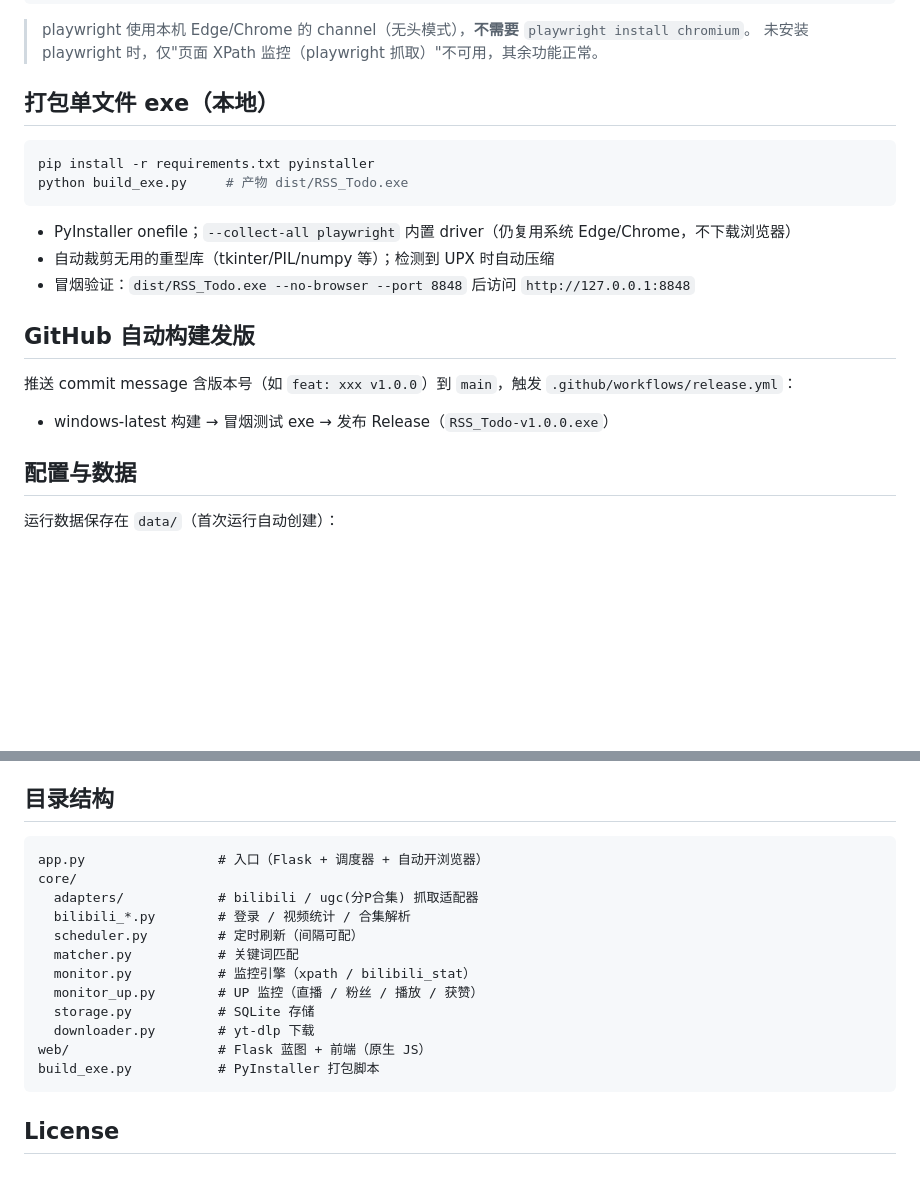
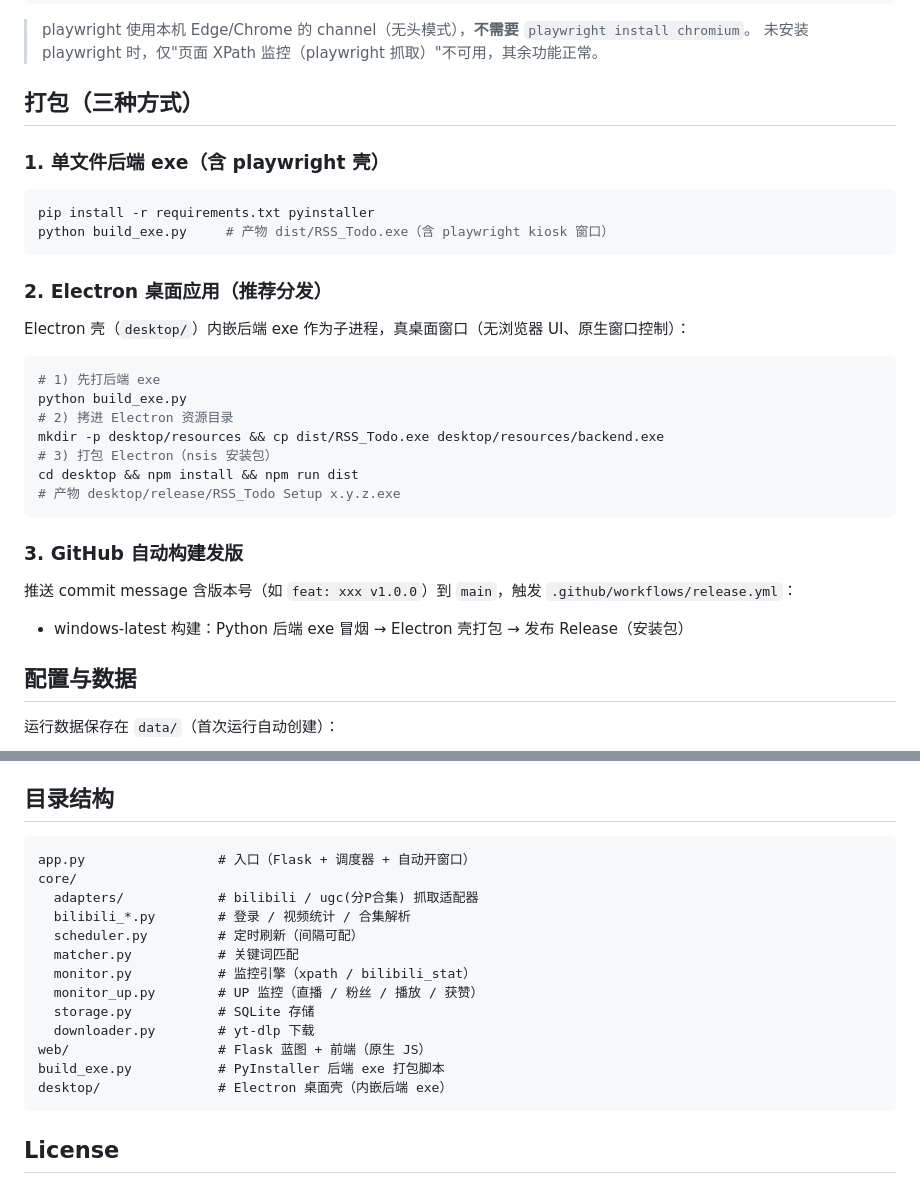
Before and after one commit to xinbaji/RSS_Todo, a Markdown page: README.md, 2 parts joined by grey strips. GitHub-like rendering; blank space fills up the shorter version.

Commit message:
docs: README 补充 Electron 打包说明

````diff
--- a/README.md
+++ b/README.md
@@ -31,22 +31,34 @@ python app.py --port 9000 --no-browser
 > playwright 使用本机 Edge/Chrome 的 channel（无头模式），**不需要** `playwright install chromium`。
 > 未安装 playwright 时，仅"页面 XPath 监控（playwright 抓取）"不可用，其余功能正常。
 
-## 打包单文件 exe（本地）
+## 打包（三种方式）
+
+### 1. 单文件后端 exe（含 playwright 壳）
 
 ```bash
 pip install -r requirements.txt pyinstaller
-python build_exe.py     # 产物 dist/RSS_Todo.exe
+python build_exe.py     # 产物 dist/RSS_Todo.exe（含 playwright kiosk 窗口）
 ```
 
-- PyInstaller onefile；`--collect-all playwright` 内置 driver（仍复用系统 Edge/Chrome，不下载浏览器）
-- 自动裁剪无用的重型库（tkinter/PIL/numpy 等）；检测到 UPX 时自动压缩
-- 冒烟验证：`dist/RSS_Todo.exe --no-browser --port 8848` 后访问 `http://127.0.0.1:8848`
+### 2. Electron 桌面应用（推荐分发）
 
-## GitHub 自动构建发版
+Electron 壳（`desktop/`）内嵌后端 exe 作为子进程，真桌面窗口（无浏览器 UI、原生窗口控制）：
+
+```bash
+# 1) 先打后端 exe
+python build_exe.py
+# 2) 拷进 Electron 资源目录
+mkdir -p desktop/resources && cp dist/RSS_Todo.exe desktop/resources/backend.exe
+# 3) 打包 Electron（nsis 安装包）
+cd desktop && npm install && npm run dist
+# 产物 desktop/release/RSS_Todo Setup x.y.z.exe
+```
+
+### 3. GitHub 自动构建发版
 
 推送 commit message 含版本号（如 `feat: xxx v1.0.0`）到 `main`，触发 `.github/workflows/release.yml`：
 
-- windows-latest 构建 → 冒烟测试 exe → 发布 Release（`RSS_Todo-v1.0.0.exe`）
+- windows-latest 构建：Python 后端 exe 冒烟 → Electron 壳打包 → 发布 Release（安装包）
 
 ## 配置与数据
 
@@ -64,7 +76,7 @@ python build_exe.py     # 产物 dist/RSS_Todo.exe
 ## 目录结构
 
 ```
-app.py                 # 入口（Flask + 调度器 + 自动开浏览器）
+app.py                 # 入口（Flask + 调度器 + 自动开窗口）
 core/
   adapters/            # bilibili / ugc(分P合集) 抓取适配器
   bilibili_*.py        # 登录 / 视频统计 / 合集解析
@@ -75,7 +87,8 @@ core/
   storage.py           # SQLite 存储
   downloader.py        # yt-dlp 下载
 web/                   # Flask 蓝图 + 前端（原生 JS）
-build_exe.py           # PyInstaller 打包脚本
+build_exe.py           # PyInstaller 后端 exe 打包脚本
+desktop/               # Electron 桌面壳（内嵌后端 exe）
 ```
 
 ## License
````
